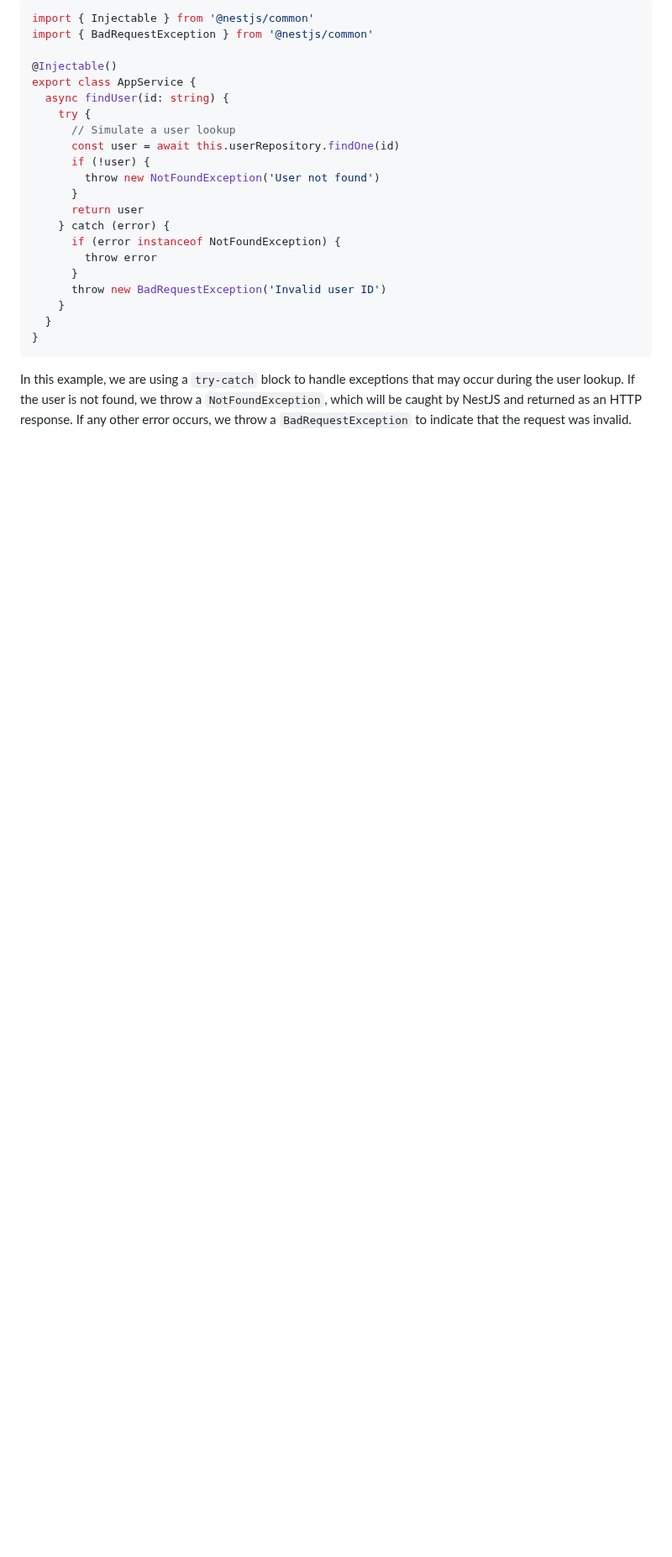
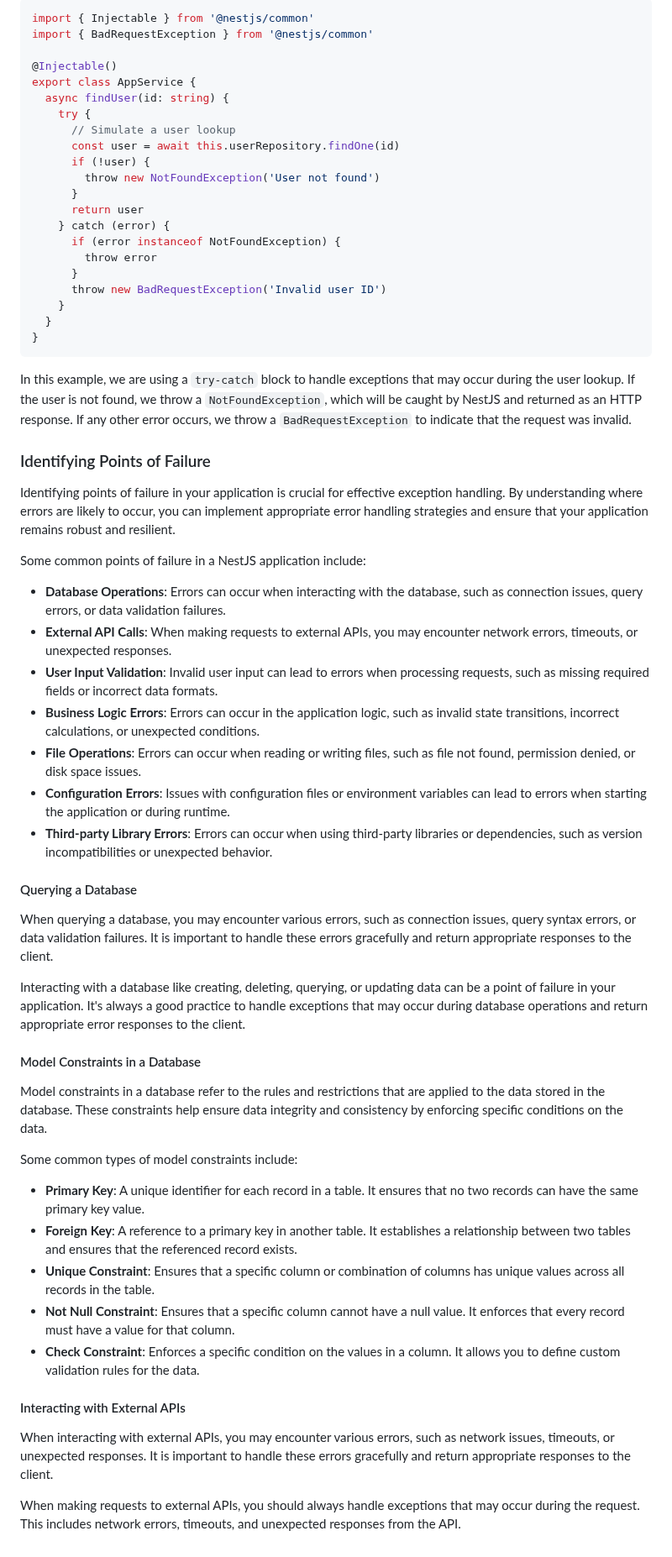
Before and after one commit to Mig-uel/nest-masterclass, a Markdown page: README.md, the part around one of its changes. Shown at 84% size. Drawn GitHub-style; blank space fills up the shorter version.

Commit message:
feat: enhance exception handling section in README
- Update headings for clarity
- Add detailed explanations on identifying points of failure
- Include common error scenarios for database and API interactions

````diff
--- a/README.md
+++ b/README.md
@@ -702,3 +702,41 @@ export class AppService {
 ```
 
 In this example, we are using a `try-catch` block to handle exceptions that may occur during the user lookup. If the user is not found, we throw a `NotFoundException`, which will be caught by NestJS and returned as an HTTP response. If any other error occurs, we throw a `BadRequestException` to indicate that the request was invalid.
+
+### Identifying Points of Failure
+
+Identifying points of failure in your application is crucial for effective exception handling. By understanding where errors are likely to occur, you can implement appropriate error handling strategies and ensure that your application remains robust and resilient.
+
+Some common points of failure in a NestJS application include:
+
+- **Database Operations**: Errors can occur when interacting with the database, such as connection issues, query errors, or data validation failures.
+- **External API Calls**: When making requests to external APIs, you may encounter network errors, timeouts, or unexpected responses.
+- **User Input Validation**: Invalid user input can lead to errors when processing requests, such as missing required fields or incorrect data formats.
+- **Business Logic Errors**: Errors can occur in the application logic, such as invalid state transitions, incorrect calculations, or unexpected conditions.
+- **File Operations**: Errors can occur when reading or writing files, such as file not found, permission denied, or disk space issues.
+- **Configuration Errors**: Issues with configuration files or environment variables can lead to errors when starting the application or during runtime.
+- **Third-party Library Errors**: Errors can occur when using third-party libraries or dependencies, such as version incompatibilities or unexpected behavior.
+
+#### Querying a Database
+
+When querying a database, you may encounter various errors, such as connection issues, query syntax errors, or data validation failures. It is important to handle these errors gracefully and return appropriate responses to the client.
+
+Interacting with a database like creating, deleting, querying, or updating data can be a point of failure in your application. It's always a good practice to handle exceptions that may occur during database operations and return appropriate error responses to the client.
+
+#### Model Constraints in a Database
+
+Model constraints in a database refer to the rules and restrictions that are applied to the data stored in the database. These constraints help ensure data integrity and consistency by enforcing specific conditions on the data.
+
+Some common types of model constraints include:
+
+- **Primary Key**: A unique identifier for each record in a table. It ensures that no two records can have the same primary key value.
+- **Foreign Key**: A reference to a primary key in another table. It establishes a relationship between two tables and ensures that the referenced record exists.
+- **Unique Constraint**: Ensures that a specific column or combination of columns has unique values across all records in the table.
+- **Not Null Constraint**: Ensures that a specific column cannot have a null value. It enforces that every record must have a value for that column.
+- **Check Constraint**: Enforces a specific condition on the values in a column. It allows you to define custom validation rules for the data.
+
+#### Interacting with External APIs
+
+When interacting with external APIs, you may encounter various errors, such as network issues, timeouts, or unexpected responses. It is important to handle these errors gracefully and return appropriate responses to the client.
+
+When making requests to external APIs, you should always handle exceptions that may occur during the request. This includes network errors, timeouts, and unexpected responses from the API.
````
Also changed, not shown: other parts of README.md (+1 -1 lines).
